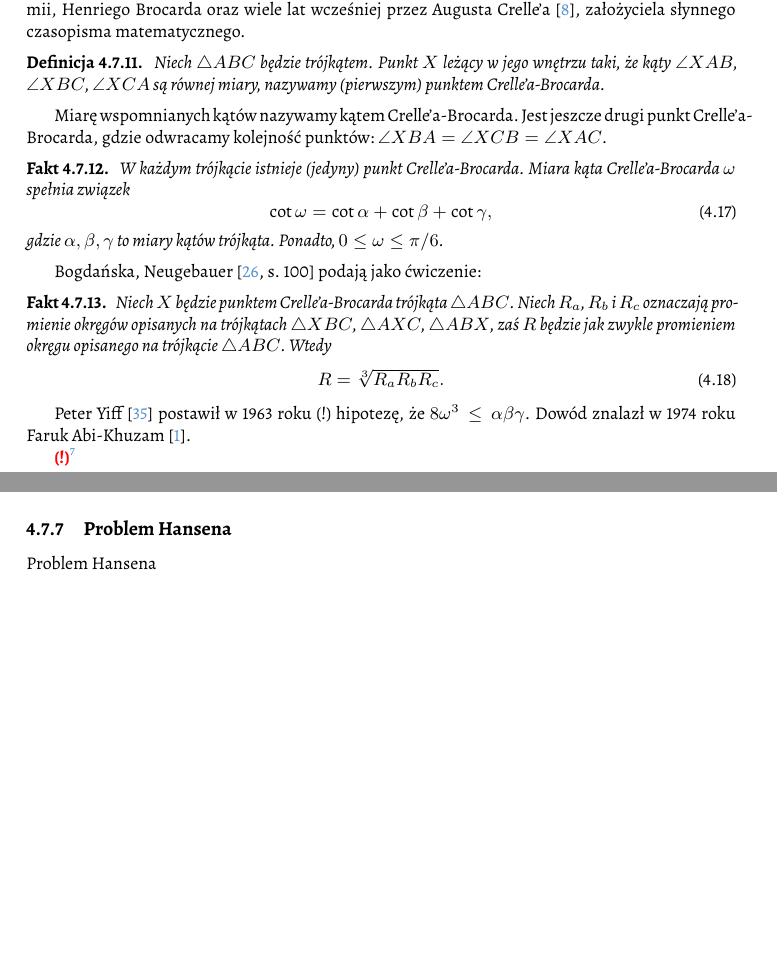
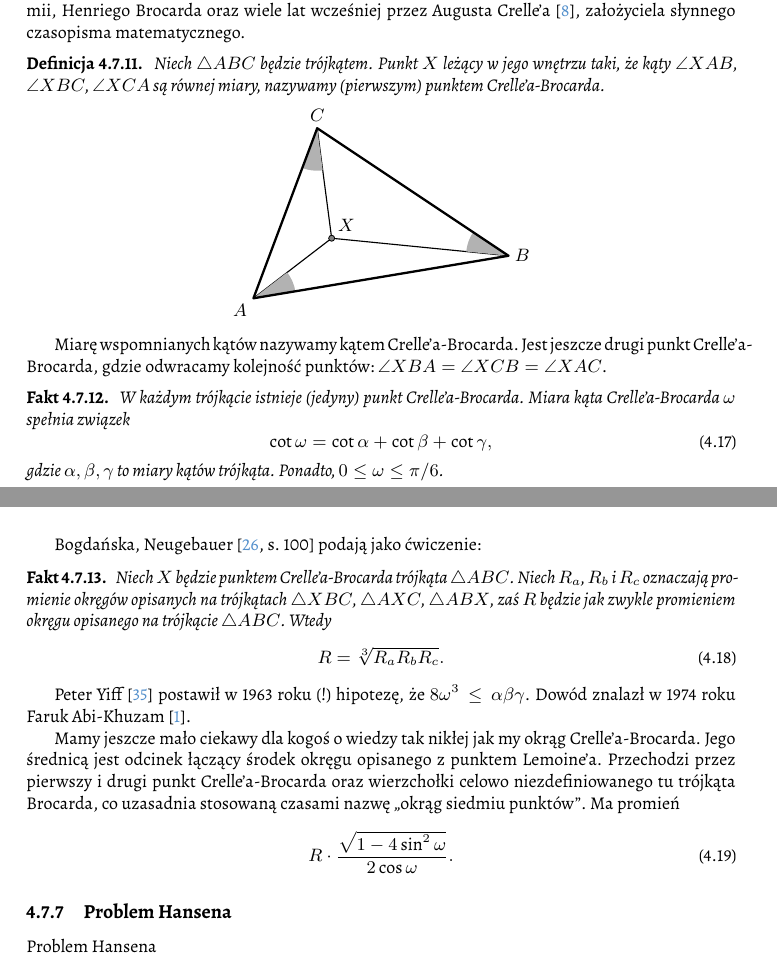
Before and after one commit to fechmistrz/almawaukh-geometry, a LaTeX document (src/geo-textbook.tex, which reads src/similarity/trigonometry/crelle_brocard.tex): two parts of pages 41 and 42 of 80, joined at a grey line, cut so that both start at the same text, the shorter picture padded with empty space. Compiled offline with XeLaTeX.

Commit message:
Draw Crelle-Brocard angle

```diff
--- a/src/similarity/trigonometry/crelle_brocard.tex
+++ b/src/similarity/trigonometry/crelle_brocard.tex
@@ -6,12 +7,42 @@ Poznamy teraz dwa wyróżnione punkty trójkąta, opisane w 1875 roku przez ofic
 \begin{definition}
     Niech $\triangle ABC$ będzie trójkątem.
     Punkt $X$ leżący w jego wnętrzu taki, że kąty $\angle XAB$, $\angle XBC$, $\angle XCA$ są równej miary, nazywamy (pierwszym) punktem Crelle'a-Brocarda.
+    \index{punkt Crelle'a-Brocarda}%
+    \begin{center}\begin{tikzpicture}[scale=.75]
+        \tkzInit[xmin=-0.5,xmax=6.5, ymin=-0.5,ymax=4.5]
+        \tkzClip
+        \tkzDefPoint(0, 0){A}
+        \tkzDefPoint(6, 1){B}
+        \tkzDefPoint(1.5, 4){C}
+        \tkzLabelPoint[below left](A){$A$}
+        \tkzLabelPoint[right](B){$B$}
+        \tkzLabelPoint[above](C){$C$}
+
+        \tkzDefLine[mediator](A,B) \tkzGetPoints{AB1}{AB2}
+        \tkzDefLine[orthogonal=through B](B,C) \tkzGetPoint{BC3}
+        \tkzInterLL(AB1,AB2)(B,BC3) \tkzGetPoint{S1}
+        %
+        \tkzDefLine[mediator](B,C) \tkzGetPoints{BC1}{BC2}
+        \tkzDefLine[orthogonal=through C](A,C) \tkzGetPoint{AC3}
+        \tkzInterLL(BC1,BC2)(C,AC3) \tkzGetPoint{S2}
+        %
+        \tkzInterCC(S1,B)(S2,C) \tkzGetPoints{Bro1}{Bro2} % two circles
+        \tkzLabelPoint[above right](Bro1){$X$}
+        \tkzDrawSegments[line width=0.2mm](A,Bro1 B,Bro1 C,Bro1)
+        \tkzFillAngle[fill=black!30,size=1](B,A,Bro1)
+        \tkzFillAngle[fill=black!30,size=1](C,B,Bro1)
+        \tkzFillAngle[fill=black!30,size=1](A,C,Bro1)
+        \tkzDrawPolygon[line width=0.4mm](A,B,C)
+        \tkzDrawPoints[size=3,color=black,fill=black!50](Bro1)
+    \end{tikzpicture}\end{center}
+    % Construct a circle through vertices A and B, tangent to side BC of the triangle.
+    % Symmetrically, construct the other two circles.
+    % These three circles intersect at the first Brocard Point of triangle ABC.
+    % https://www.geogebra.org/m/MT679Keu
 \end{definition}
 
-\index{punkt Crelle'a-Brocarda}%
+Miarę wspomnianych kątów nazywamy kątem Crelle'a-Brocarda.
 \index{kąt Crelle'a-Brocarda}%
-
-Miarę wspomnianych kątów nazywamy kątem Crelle'a-Brocarda.
 Jest jeszcze drugi punkt Crelle'a-Brocarda, gdzie odwracamy kolejność punktów: $\angle XBA = \angle XCB = \angle XAC$.
 
 \begin{proposition}
@@ -39,8 +70,18 @@ Peter Yiff \cite{yff_1963} postawił w 1963 roku (!) hipotezę, że $8 \omega^3
 \index[persons]{Yiff, Peter}%
 Dowód znalazł w 1974 roku Faruk Abi-Khuzam \cite{abikhuzam_1974}.
 \index[persons]{Abi-Khuzam, Faruk}%
-% P. Yff, "An analogue of the Brocard points" Amer. Math. Monthly , 70 (1963) pp. 495–501
-% F. Abi–Khuzam, "Proof of Yff's conjecture on the Brocard angle of a triangle" Elem. Math. , 29 (1974) pp. 141–142
 
+Mamy jeszcze mało ciekawy dla kogoś o wiedzy tak nikłej jak my okrąg Crelle'a-Brocarda.
+% PRZECZYTANO: https://mathworld.wolfram.com/BrocardCircle.html
+\index{okrąg!Crelle'a-Brocarda}%
+Jego średnicą jest odcinek łączący środek okręgu opisanego z punktem Lemoine'a.
+\index{okrąg!opisany}%
+\index{punkt!Lemoine'a}%
+Przechodzi przez pierwszy i drugi punkt Crelle'a-Brocarda oraz wierzchołki celowo niezdefiniowanego tu trójkąta Brocarda, co uzasadnia stosowaną czasami nazwę ,,okrąg siedmiu punktów''.
+\index{okrąg!siedmiu punktów}%
+Ma promień
+\begin{equation}
+    R \cdot \frac{\sqrt{1 - 4 \sin^2 \omega}}{2 \cos \omega}.
+\end{equation}
 
-\todofoot{https://mathworld.wolfram.com/BrocardCircle.html}
+%
```
Also changed, not shown: src/similarity/trigonometry/crelle_brocard.tex (1 more changed lines).
